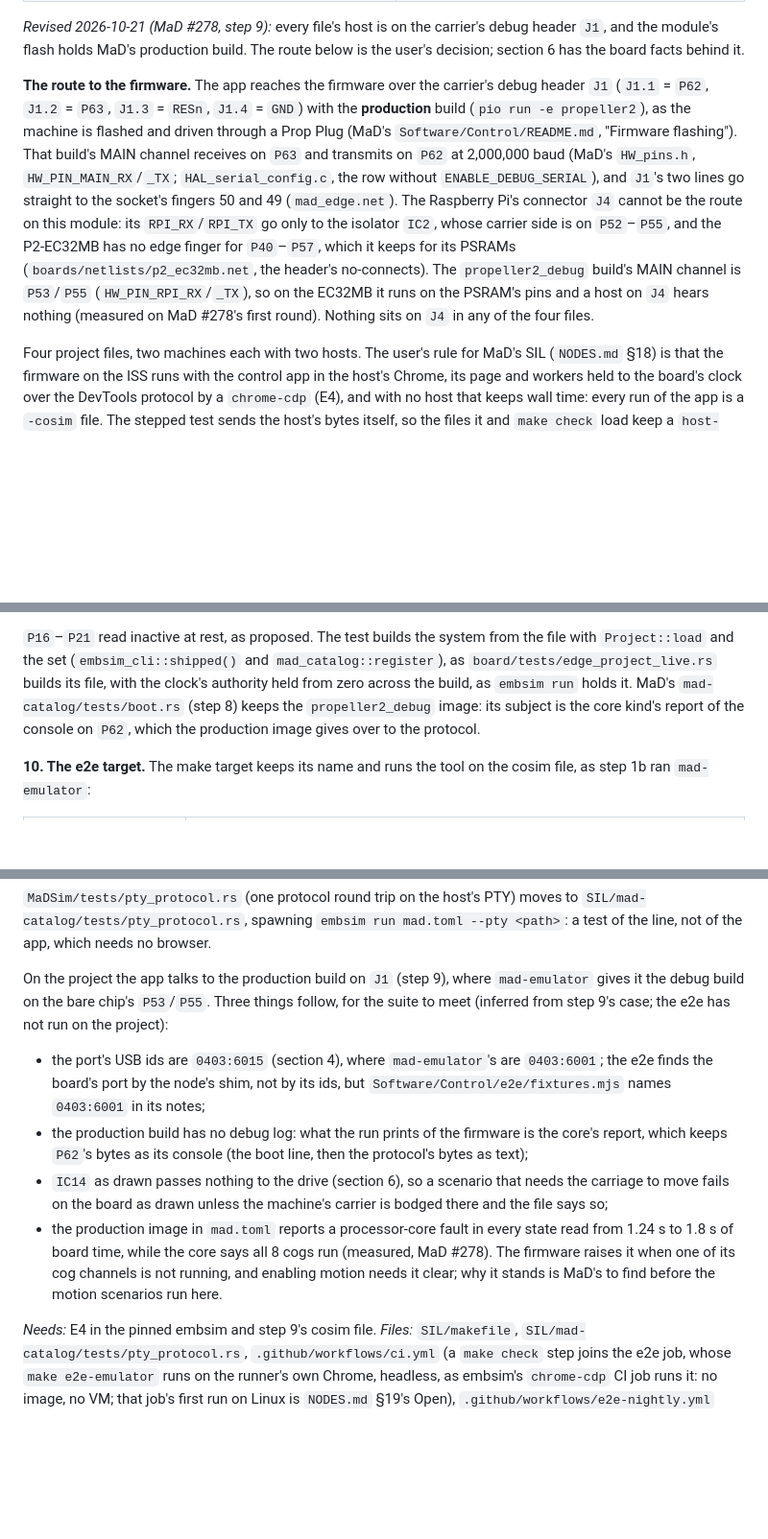
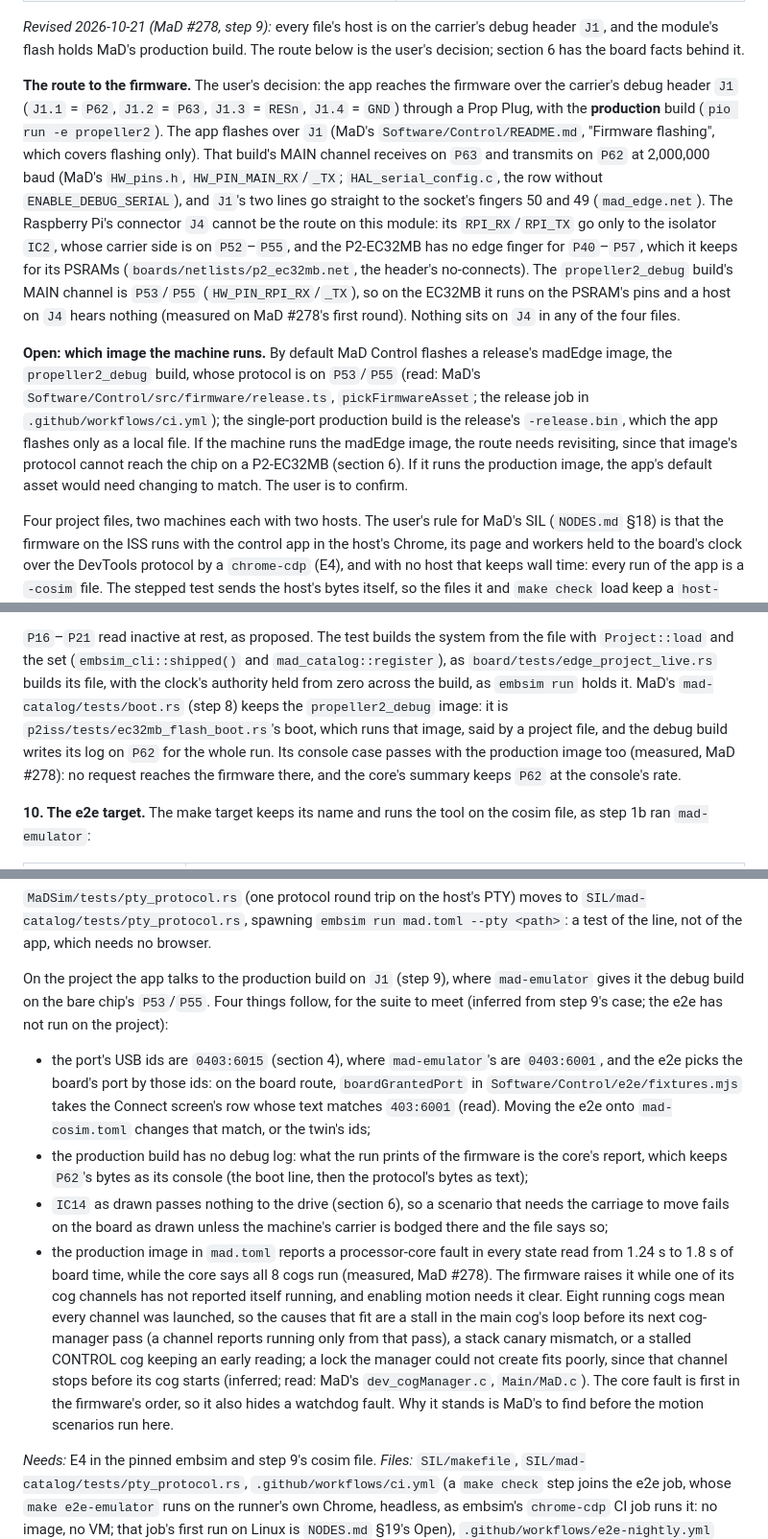
Before and after one commit to RileyMcCarthy/embsim, a Markdown page: MIGRATING-MAD.md, 3 parts joined by grey strips. Shown at 96% size. Rendered like a GitHub page; blank space fills up the shorter version.

Commit message:
docs(migrating-mad): the route is the user's; which image the machine runs is open
- Sections 1 and 6: MaD's README covers flashing over J1 only, and by
  default MaD Control flashes the madEdge (propeller2_debug) image, whose
  protocol is on P53/P55. Which image the machine runs is open.
- Step 9: tests/boot.rs keeps the debug image because it is
  ec32mb_flash_boot.rs's boot as a project file; its console case passes
  with the production image too (measured, MaD #278).
- Step 10: four things, not three. The e2e picks the board's port by the
  text 403:6001 (fixtures.mjs, boardGrantedPort), so moving it onto
  mad-cosim.toml changes that match or the twin's ids. The core fault's
  causes that fit eight running cogs, and that it hides a watchdog fault.

Co-Authored-By: Claude Opus 5.5 <noreply@anthropic.com>

```diff
--- a/MIGRATING-MAD.md
+++ b/MIGRATING-MAD.md
@@ -61,13 +61,14 @@ carrier's debug header `J1`, and the module's flash holds MaD's production
 build. The route below is the user's decision; section 6 has the board facts
 behind it.
 
-**The route to the firmware.** The app reaches the firmware over the
-carrier's debug header `J1` (`J1.1` = `P62`, `J1.2` = `P63`, `J1.3` =
-`RESn`, `J1.4` = `GND`) with the **production** build (`pio run -e
-propeller2`), as the machine is flashed and driven through a Prop Plug
-(MaD's `Software/Control/README.md`, "Firmware flashing"). That build's MAIN
-channel receives on `P63` and transmits on `P62` at 2,000,000 baud (MaD's
-`HW_pins.h`, `HW_PIN_MAIN_RX`/`_TX`; `HAL_serial_config.c`, the row without
+**The route to the firmware.** The user's decision: the app reaches the
+firmware over the carrier's debug header `J1` (`J1.1` = `P62`, `J1.2` =
+`P63`, `J1.3` = `RESn`, `J1.4` = `GND`) through a Prop Plug, with the
+**production** build (`pio run -e propeller2`). The app flashes over `J1`
+(MaD's `Software/Control/README.md`, "Firmware flashing", which covers
+flashing only). That build's MAIN channel receives on `P63` and transmits
+on `P62` at 2,000,000 baud (MaD's `HW_pins.h`, `HW_PIN_MAIN_RX`/`_TX`;
+`HAL_serial_config.c`, the row without
 `ENABLE_DEBUG_SERIAL`), and `J1`'s two lines go straight to the socket's
 fingers 50 and 49 (`mad_edge.net`). The Raspberry Pi's connector `J4` cannot
 be the route on this module: its `RPI_RX`/`RPI_TX` go only to the isolator
@@ -78,6 +79,16 @@ finger for `P40`–`P57`, which it keeps for its PSRAMs
 (`HW_PIN_RPI_RX`/`_TX`), so on the EC32MB it runs on the PSRAM's pins and a
 host on `J4` hears nothing (measured on MaD #278's first round). Nothing
 sits on `J4` in any of the four files.
+
+**Open: which image the machine runs.** By default MaD Control flashes a
+release's madEdge image, the `propeller2_debug` build, whose protocol is on
+`P53`/`P55` (read: MaD's `Software/Control/src/firmware/release.ts`,
+`pickFirmwareAsset`; the release job in `.github/workflows/ci.yml`); the
+single-port production build is the release's `-release.bin`, which the app
+flashes only as a local file. If the machine runs the madEdge image, the
+route needs revisiting, since that image's protocol cannot reach the chip
+on a P2-EC32MB (section 6). If it runs the production image, the app's
+default asset would need changing to match. The user is to confirm.
 
 Four project files, two machines each with two hosts. The user's rule for
 MaD's SIL (`NODES.md` §18) is that the firmware on the ISS runs with the
@@ -987,8 +998,11 @@ from the file with `Project::load` and the set (`embsim_cli::shipped()` and
 `mad_catalog::register`), as `board/tests/edge_project_live.rs` builds its
 file, with the clock's authority held from zero across the build, as
 `embsim run` holds it. MaD's `mad-catalog/tests/boot.rs` (step 8) keeps the
-`propeller2_debug` image: its subject is the core kind's report of the
-console on `P62`, which the production image gives over to the protocol.
+`propeller2_debug` image: it is `p2iss/tests/ec32mb_flash_boot.rs`'s boot,
+which runs that image, said by a project file, and the debug build writes
+its log on `P62` for the whole run. Its console case passes with the
+production image too (measured, MaD #278): no request reaches the firmware
+there, and the core's summary keeps `P62` at the console's rate.
 
 **10. The e2e target.** The make target keeps its name and runs the tool
 on the cosim file, as step 1b ran `mad-emulator`:
@@ -1005,13 +1019,14 @@ browser.
 
 On the project the app talks to the production build on `J1` (step 9),
 where `mad-emulator` gives it the debug build on the bare chip's
-`P53`/`P55`. Three things follow, for the suite to meet (inferred from step
+`P53`/`P55`. Four things follow, for the suite to meet (inferred from step
 9's case; the e2e has not run on the project):
 
 - the port's USB ids are `0403:6015` (section 4), where `mad-emulator`'s
-  are `0403:6001`; the e2e finds the board's port by the node's shim, not
-  by its ids, but `Software/Control/e2e/fixtures.mjs` names `0403:6001` in
-  its notes;
+  are `0403:6001`, and the e2e picks the board's port by those ids: on the
+  board route, `boardGrantedPort` in `Software/Control/e2e/fixtures.mjs`
+  takes the Connect screen's row whose text matches `403:6001` (read). Moving
+  the e2e onto `mad-cosim.toml` changes that match, or the twin's ids;
 - the production build has no debug log: what the run prints of the
   firmware is the core's report, which keeps `P62`'s bytes as its console
   (the boot line, then the protocol's bytes as text);
@@ -1020,9 +1035,17 @@ where `mad-emulator` gives it the debug build on the bare chip's
   machine's carrier is bodged there and the file says so;
 - the production image in `mad.toml` reports a processor-core fault in
   every state read from 1.24 s to 1.8 s of board time, while the core
-  says all 8 cogs run (measured, MaD #278). The firmware raises it when one
-  of its cog channels is not running, and enabling motion needs it clear;
-  why it stands is MaD's to find before the motion scenarios run here.
+  says all 8 cogs run (measured, MaD #278). The firmware raises it while
+  one of its cog channels has not reported itself running, and enabling
+  motion needs it clear. Eight running cogs mean every channel was
+  launched, so the causes that fit are a stall in the main cog's loop
+  before its next cog-manager pass (a channel reports running only from
+  that pass), a stack canary mismatch, or a stalled CONTROL cog keeping an
+  early reading; a lock the manager could not create fits poorly, since
+  that channel stops before its cog starts (inferred; read: MaD's
+  `dev_cogManager.c`, `Main/MaD.c`). The core fault is first in the
+  firmware's order, so it also hides a watchdog fault. Why it stands is
+  MaD's to find before the motion scenarios run here.
 
 *Needs:* E4 in the pinned embsim and step 9's cosim file.
 *Files:* `SIL/makefile`, `SIL/mad-catalog/tests/pty_protocol.rs`,
```
Also changed, not shown: other parts of MIGRATING-MAD.md (+3 -2 lines).
